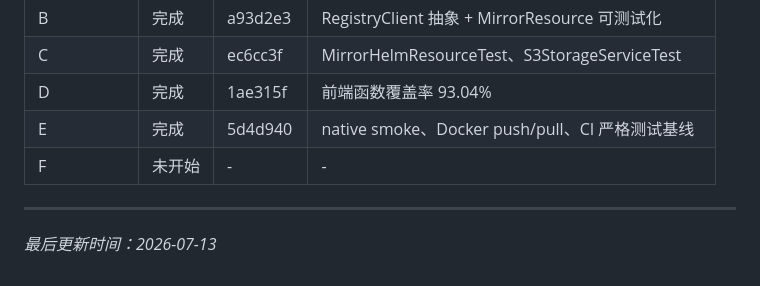
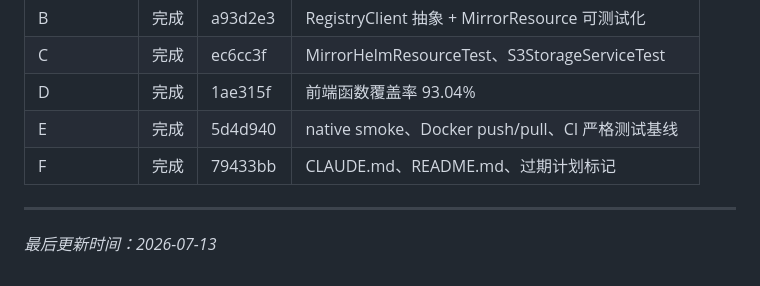
Before and after one commit to oci-j/funeral, a Markdown page: docs/complete-tasks-plan.md, the part around the change. GitHub-like rendering.

Commit message:
docs: mark all phases completed in execution plan

```diff
--- a/docs/complete-tasks-plan.md
+++ b/docs/complete-tasks-plan.md
@@ -145,7 +145,7 @@
 | C | 完成 | ec6cc3f | MirrorHelmResourceTest、S3StorageServiceTest |
 | D | 完成 | 1ae315f | 前端函数覆盖率 93.04% |
 | E | 完成 | 5d4d940 | native smoke、Docker push/pull、CI 严格测试基线 |
-| F | 未开始 | - | - |
+| F | 完成 | 79433bb | CLAUDE.md、README.md、过期计划标记 |
 
 ---
 
```
